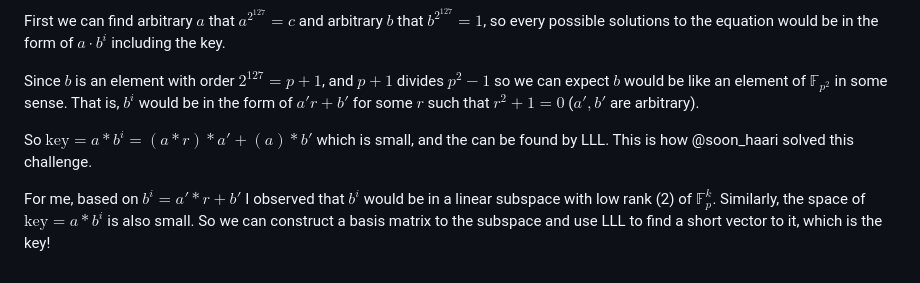
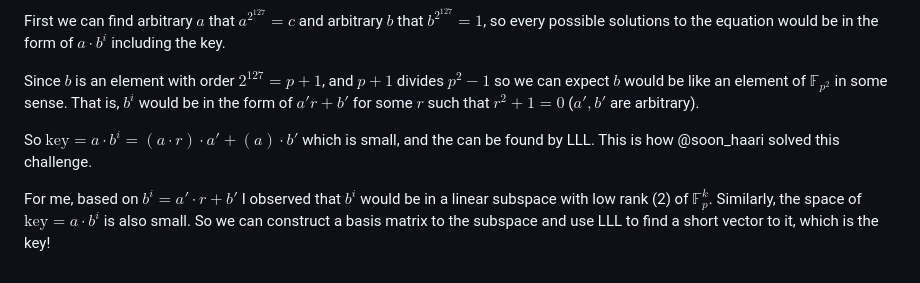
Before and after one commit to maple3142/My-CTF-Challenges, a Markdown page: AlpacaHack Round 9/ffmac/README.md, the part around the change. Drawn GitHub-style.

Commit message:
fix markdown

```diff
--- a/AlpacaHack Round 9/ffmac/README.md
+++ b/AlpacaHack Round 9/ffmac/README.md
@@ -57,6 +57,6 @@ First we can find arbitrary $a$ that $a^{2^{127}}=c$ and arbitrary $b$ that $b^{
 
 Since $b$ is an element with order $2^{127}=p+1$, and $p+1$ divides $p^2-1$ so we can expect $b$ would be like an element of $\mathbb{F}_{p^2}$ in some sense. That is, $b^i$ would be in the form of $a'r+b'$ for some $r$ such that $r^2+1=0$ ($a', b'$ are arbitrary).
 
-So $\text{key}=a*b^i=(a*r)*a'+(a)*b'$ which is small, and the can be found by LLL. This is how @soon_haari solved this challenge.
+So $\text{key}=a \cdot b^i=(a \cdot r) \cdot a'+(a) \cdot b'$ which is small, and the can be found by LLL. This is how @soon_haari solved this challenge.
 
-For me, based on $b^i=a'*r+b'$ I observed that $b^i$ would be in a linear subspace with low rank (2) of $\mathbb{F}_p^k$. Similarly, the space of $\text{key}=a*b^i$ is also small. So we can construct a basis matrix to the subspace and use LLL to find a short vector to it, which is the key!
+For me, based on $b^i=a' \cdot r+b'$ I observed that $b^i$ would be in a linear subspace with low rank (2) of $\mathbb{F}_p^k$. Similarly, the space of $\text{key}=a \cdot b^i$ is also small. So we can construct a basis matrix to the subspace and use LLL to find a short vector to it, which is the key!
```
